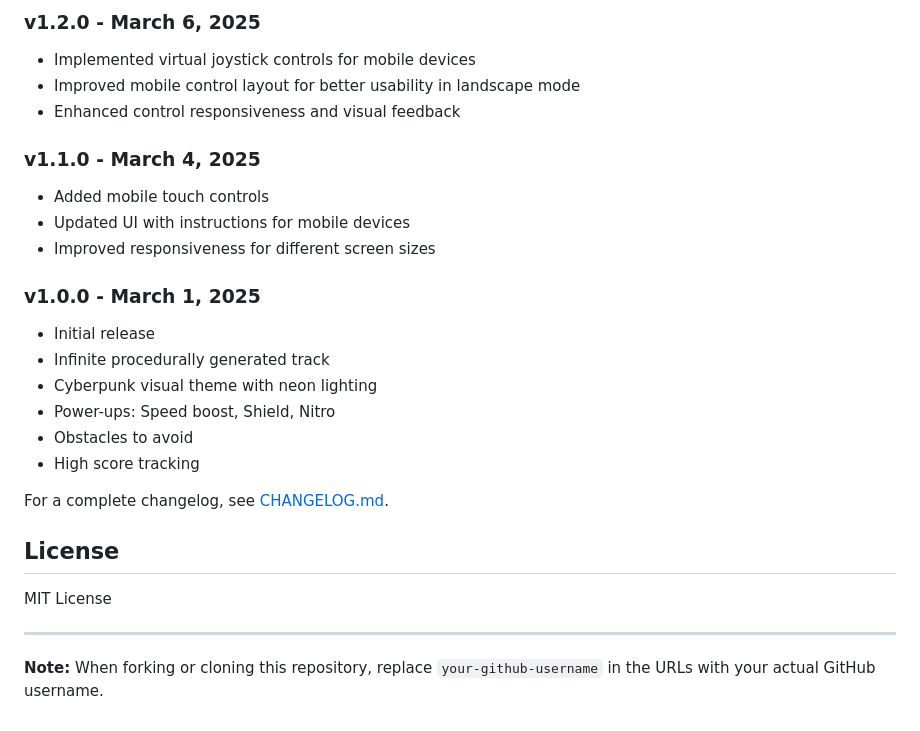
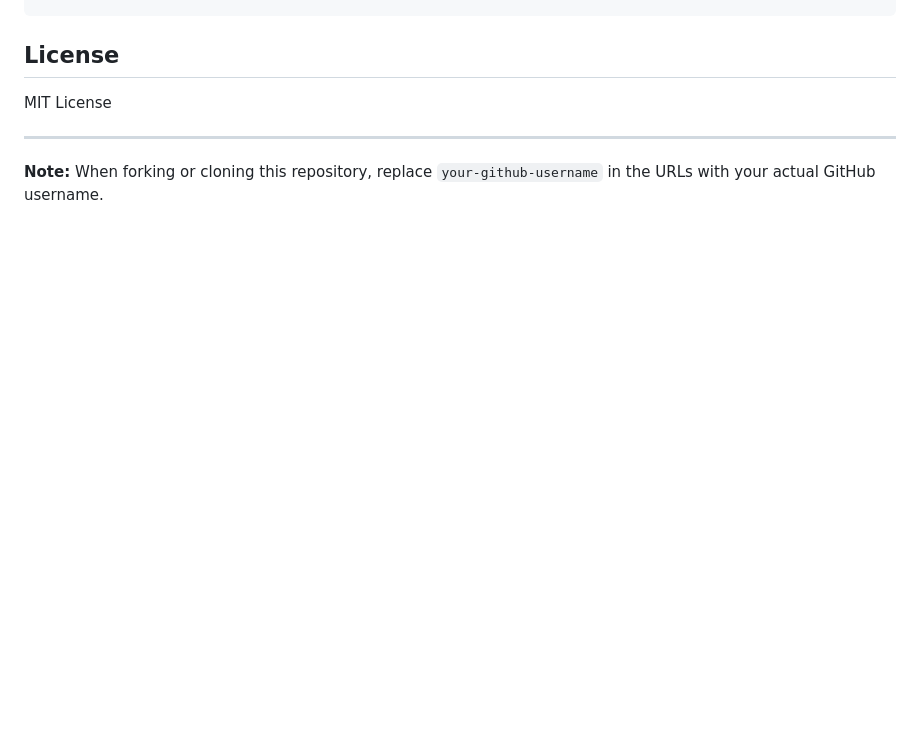
Before and after one commit to screech24/Endless-Drive, a Markdown page: README.md, the part around one of its changes. Drawn GitHub-style; blank space fills up the shorter version.

Commit message:
Improve documentation: Restructure roadmap with completion status, update README with better buttons

```diff
--- a/README.md
+++ b/README.md
@@ -133,23 +91,3 @@ cd endless-drive
-### v1.2.0 - March 6, 2025
-- Implemented virtual joystick controls for mobile devices
-- Improved mobile control layout for better usability in landscape mode
-- Enhanced control responsiveness and visual feedback
-
-### v1.1.0 - March 4, 2025
-- Added mobile touch controls
-- Updated UI with instructions for mobile devices
-- Improved responsiveness for different screen sizes
-
-### v1.0.0 - March 1, 2025
-- Initial release
-- Infinite procedurally generated track
-- Cyberpunk visual theme with neon lighting
-- Power-ups: Speed boost, Shield, Nitro
-- Obstacles to avoid
-- High score tracking
-
-For a complete changelog, see [CHANGELOG.md](CHANGELOG.md).
-
 ## License
 
 MIT License
```
Also changed, not shown: other parts of README.md (+12 -54 lines), roadmap.md (+127 -73 lines).
